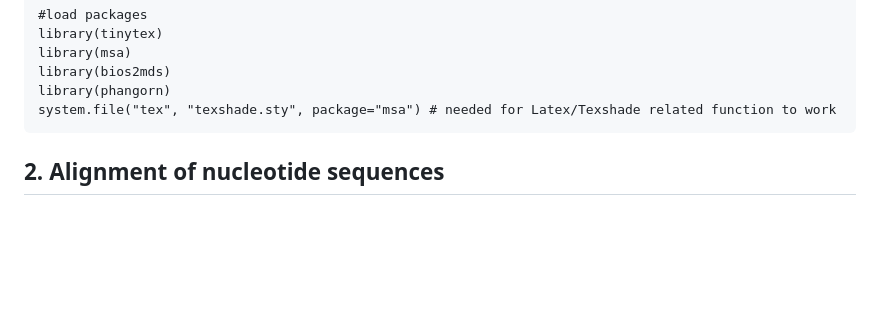
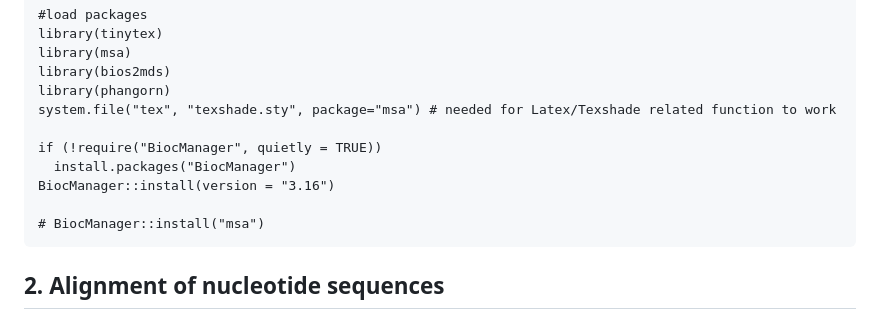
Before and after one commit to bioinfo-arctic/FSK2053, a Markdown page: Spring_2023/scripts/phylogenetic_5523.md, the part around the change. Drawn GitHub-style; blank space fills up the shorter version.

```diff
--- a/Spring_2023/scripts/phylogenetic_5523.md
+++ b/Spring_2023/scripts/phylogenetic_5523.md
@@ -86,6 +86,14 @@ about how to download msa.
     library(bios2mds)
     library(phangorn)
     system.file("tex", "texshade.sty", package="msa") # needed for Latex/Texshade related function to work
+
+    if (!require("BiocManager", quietly = TRUE))
+      install.packages("BiocManager")
+    BiocManager::install(version = "3.16")
+
+    # BiocManager::install("msa")
+
+
 
 ## 2. Alignment of nucleotide sequences
 
```
